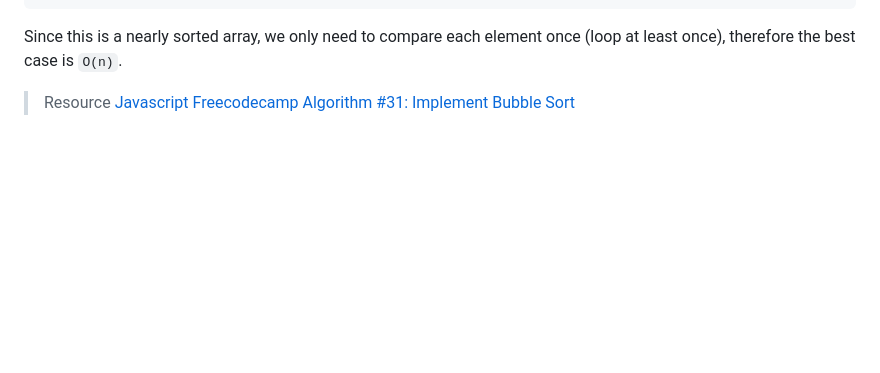
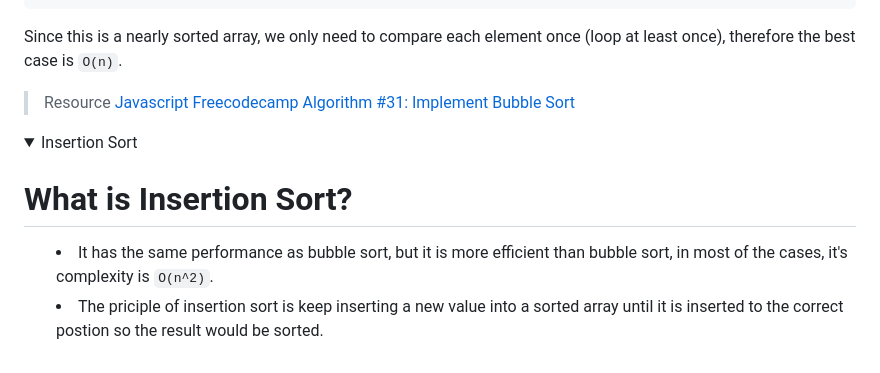
Before and after one commit to AndreaFan123/learn_data_structure_algorithms, a Markdown page: Sorting_algorithms _1/sorting_algorithms_1.md, the part around the change. GitHub-like rendering; folded sections open; blank space fills up the shorter version.

Commit message:
Update:Adding insertion sort

```diff
--- a/Sorting_algorithms _1/sorting_algorithms_1.md
+++ b/Sorting_algorithms _1/sorting_algorithms_1.md
@@ -150,3 +150,13 @@ Since this is a nearly sorted array, we only need to compare each element once (
 > [Javascript Freecodecamp Algorithm #31: Implement Bubble Sort](https://www.youtube.com/watch?v=IAeLoGzU4RE)
 
 </details>
+
+<details>
+  <summary>Insertion Sort<summary>
+
+# What is Insertion Sort?
+
+- It has the same performance as bubble sort, but it is more efficient than bubble sort, in most of the cases, it's complexity is `O(n^2)`.
+- The priciple of insertion sort is keep inserting a new value into a sorted array until it is inserted to the correct postion so the result would be sorted.
+
+</details>
```
